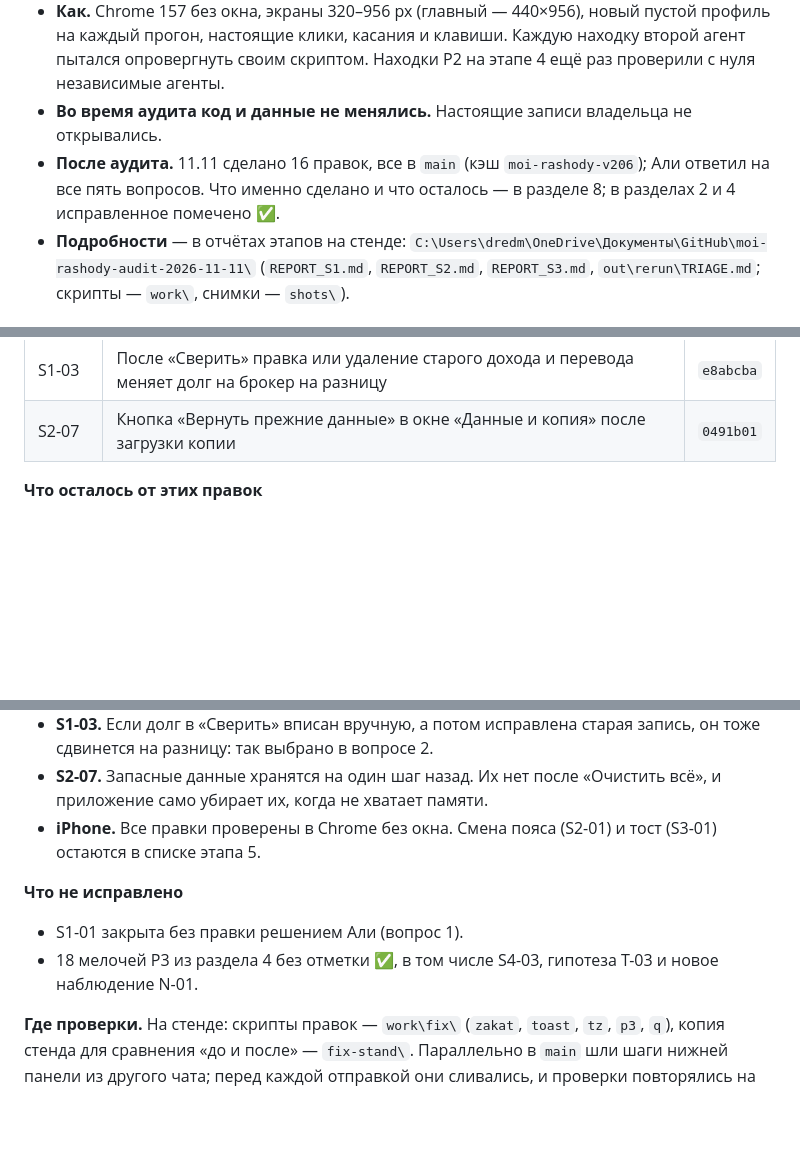
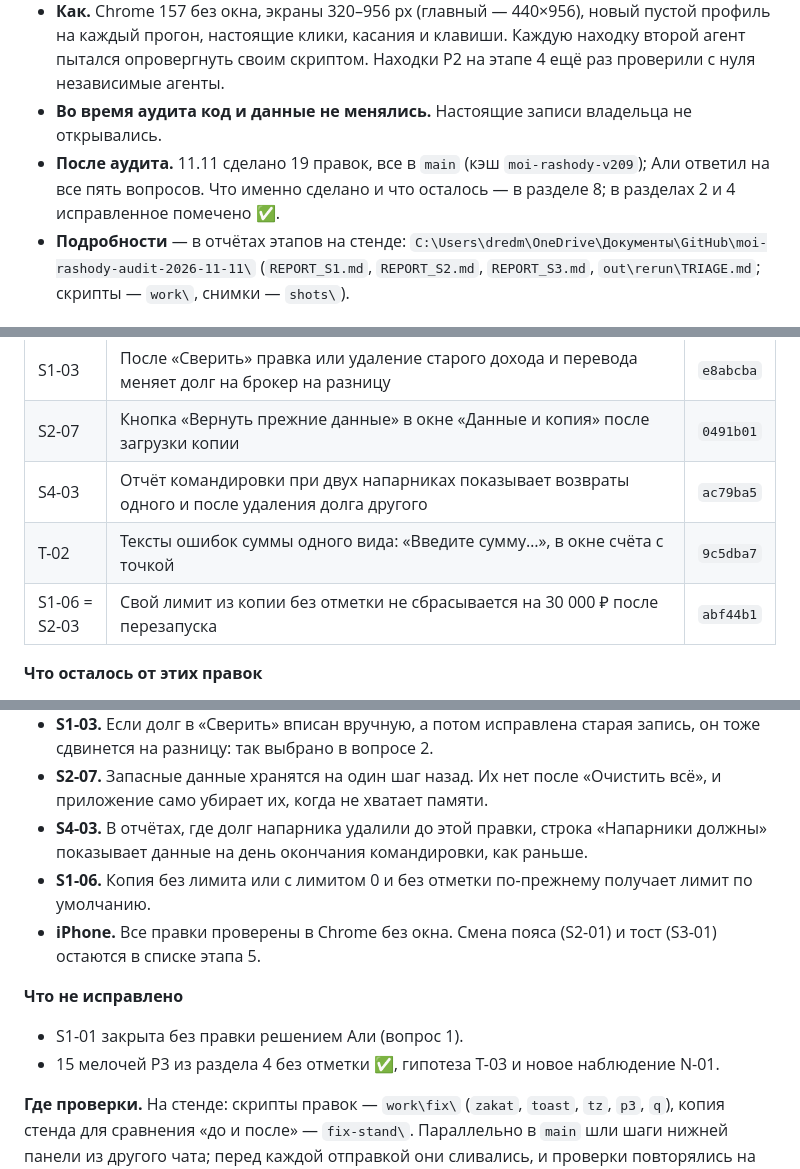
Before and after one commit to DredMining/moi-rashody, a Markdown page: AUDIT_REPORT_2026-11-11.md, 3 parts joined by grey strips. Drawn GitHub-style; blank space fills up the shorter version.

```diff
--- a/AUDIT_REPORT_2026-11-11.md
+++ b/AUDIT_REPORT_2026-11-11.md
@@ -5,7 +5,7 @@
 - **Версия.** Коммит `0950357` (стиль, шаг 31), кэш `moi-rashody-v182`. Её `index.html` побайтно совпадает с нынешним `main` (`e86cf47`), там отличается только `sw.js`. Номера строк ниже — по этой версии; после правок 11.11 в нынешнем `main` они сдвинуты.
 - **Как.** Chrome 157 без окна, экраны 320–956 px (главный — 440×956), новый пустой профиль на каждый прогон, настоящие клики, касания и клавиши. Каждую находку второй агент пытался опровергнуть своим скриптом. Находки P2 на этапе 4 ещё раз проверили с нуля независимые агенты.
 - **Во время аудита код и данные не менялись.** Настоящие записи владельца не открывались.
-- **После аудита.** 11.11 сделано 16 правок, все в `main` (кэш `moi-rashody-v206`); Али ответил на все пять вопросов. Что именно сделано и что осталось — в разделе 8; в разделах 2 и 4 исправленное помечено ✅.
+- **После аудита.** 11.11 сделано 19 правок, все в `main` (кэш `moi-rashody-v209`); Али ответил на все пять вопросов. Что именно сделано и что осталось — в разделе 8; в разделах 2 и 4 исправленное помечено ✅.
 - **Подробности** — в отчётах этапов на стенде: `C:\Users\dredm\OneDrive\Документы\GitHub\moi-rashody-audit-2026-11-11\` (`REPORT_S1.md`, `REPORT_S2.md`, `REPORT_S3.md`, `out\rerun\TRIAGE.md`; скрипты — `work\`, снимки — `shots\`).
 
 ## 1. Коротко
@@ -222,6 +222,9 @@
 | S1-04 | Трата с датой дня окончания командировки предлагается в закончившуюся командировку, с предупреждением и галочкой | `a75fe86` |
 | S1-03 | После «Сверить» правка или удаление старого дохода и перевода меняет долг на брокер на разницу | `e8abcba` |
 | S2-07 | Кнопка «Вернуть прежние данные» в окне «Данные и копия» после загрузки копии | `0491b01` |
+| S4-03 | Отчёт командировки при двух напарниках показывает возвраты одного и после удаления долга другого | `ac79ba5` |
+| T-02 | Тексты ошибок суммы одного вида: «Введите сумму…», в окне счёта с точкой | `9c5dba7` |
+| S1-06 = S2-03 | Свой лимит из копии без отметки не сбрасывается на 30 000 ₽ после перезапуска | `abf44b1` |
 
 **Что осталось от этих правок**
 
@@ -234,11 +237,13 @@
 - **S1-04.** Вопрос задаётся только в окне «Изменить запись». Новая трата командировки за день окончания, записанная при уже начатой новой командировке, идёт в новую без вопроса.
 - **S1-03.** Если долг в «Сверить» вписан вручную, а потом исправлена старая запись, он тоже сдвинется на разницу: так выбрано в вопросе 2.
 - **S2-07.** Запасные данные хранятся на один шаг назад. Их нет после «Очистить всё», и приложение само убирает их, когда не хватает памяти.
+- **S4-03.** В отчётах, где долг напарника удалили до этой правки, строка «Напарники должны» показывает данные на день окончания командировки, как раньше.
+- **S1-06.** Копия без лимита или с лимитом 0 и без отметки по-прежнему получает лимит по умолчанию.
 - **iPhone.** Все правки проверены в Chrome без окна. Смена пояса (S2-01) и тост (S3-01) остаются в списке этапа 5.
 
 **Что не исправлено**
 
 - S1-01 закрыта без правки решением Али (вопрос 1).
-- 18 мелочей P3 из раздела 4 без отметки ✅, в том числе S4-03, гипотеза T-03 и новое наблюдение N-01.
+- 15 мелочей P3 из раздела 4 без отметки ✅, гипотеза T-03 и новое наблюдение N-01.
 
 **Где проверки.** На стенде: скрипты правок — `work\fix\` (`zakat`, `toast`, `tz`, `p3`, `q`), копия стенда для сравнения «до и после» — `fix-stand\`. Параллельно в `main` шли шаги нижней панели из другого чата; перед каждой отправкой они сливались, и проверки повторялись на слитой версии.
```
Also changed, not shown: other parts of AUDIT_REPORT_2026-11-11.md (+5 -5 lines).
